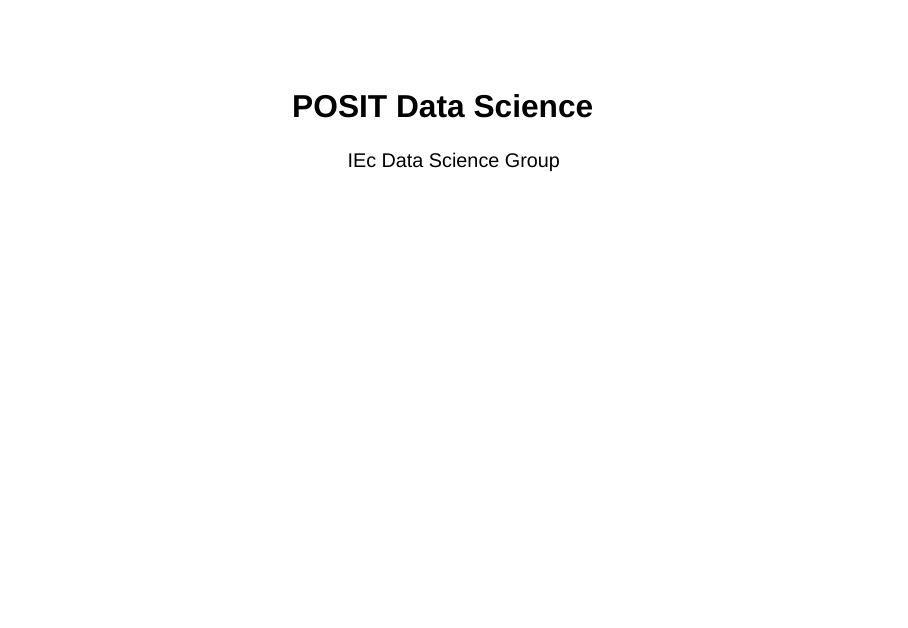
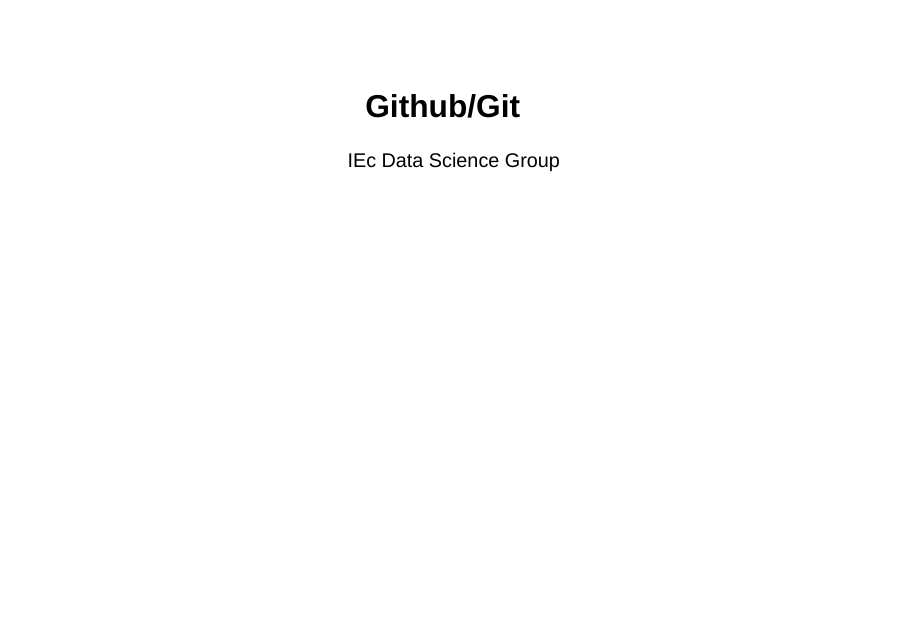
Before and after one commit to tonygard-indecon/IEcU_github_tutorial, a Quarto document (git_github.qmd): page 1 of 7. Rendered offline with R 4.5, knitr and Pandoc in place of Quarto, with nearby package versions; drawn as Slidy slides in place of the format the file asks for.

Commit message:
change to git/github

```diff
--- a/conf_pres.qmd
+++ b/git_github.qmd
@@ -1,5 +1,5 @@
 ---
-title: "POSIT Data Science"
+title: "Github/Git"
 author: "IEc Data Science Group"
 format: revealjs
 title-slide-attributes:
```
